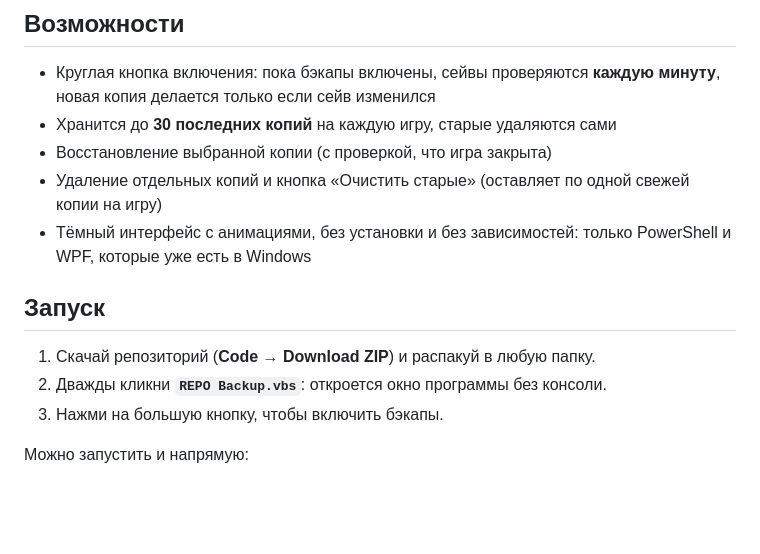
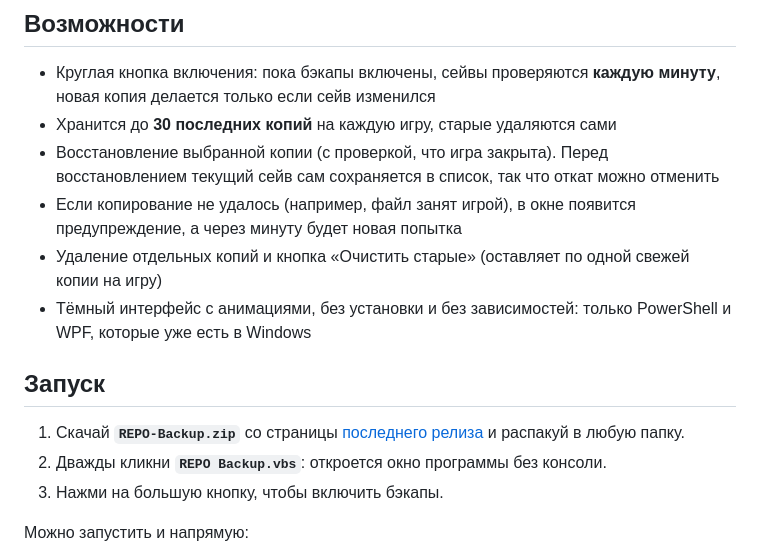
Before and after one commit to TiSkill/repo-backup, a Markdown page: README.md, the part around one of its changes. GitHub-like rendering; blank space fills up the shorter version.

Commit message:
Страховка при восстановлении, ошибки бэкапа, скриншот
- Перед восстановлением текущий сейв сохраняется в список копий
- Копия пишется во временную папку и переименовывается целиком:
  оборванное копирование больше не оставляет битую копию, которая
  блокировала повторные попытки
- Ошибки копирования показываются в окне, повтор через минуту
- Скриншот и ссылка на релиз в README

```diff
--- a/README.md
+++ b/README.md
@@ -8,13 +10,14 @@
 
 - Круглая кнопка включения: пока бэкапы включены, сейвы проверяются **каждую минуту**, новая копия делается только если сейв изменился
 - Хранится до **30 последних копий** на каждую игру, старые удаляются сами
-- Восстановление выбранной копии (с проверкой, что игра закрыта)
+- Восстановление выбранной копии (с проверкой, что игра закрыта). Перед восстановлением текущий сейв сам сохраняется в список, так что откат можно отменить
+- Если копирование не удалось (например, файл занят игрой), в окне появится предупреждение, а через минуту будет новая попытка
 - Удаление отдельных копий и кнопка «Очистить старые» (оставляет по одной свежей копии на игру)
 - Тёмный интерфейс с анимациями, без установки и без зависимостей: только PowerShell и WPF, которые уже есть в Windows
 
 ## Запуск
 
-1. Скачай репозиторий (**Code → Download ZIP**) и распакуй в любую папку.
+1. Скачай **`REPO-Backup.zip`** со страницы [последнего релиза](https://github.com/TiSkill/repo-backup/releases/latest) и распакуй в любую папку.
 2. Дважды кликни **`REPO Backup.vbs`**: откроется окно программы без консоли.
 3. Нажми на большую кнопку, чтобы включить бэкапы.
 
```
Also changed, not shown: other parts of README.md (+2 -0 lines), docs/screenshot.png (added), 1 other file.
